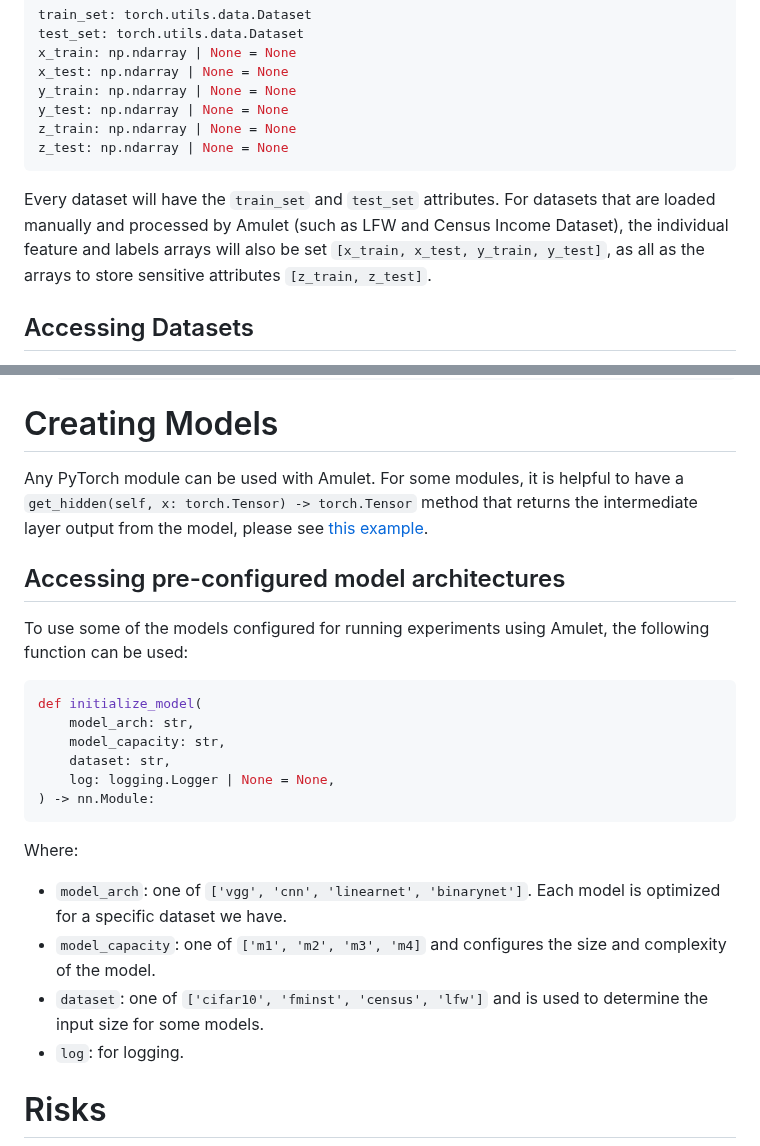
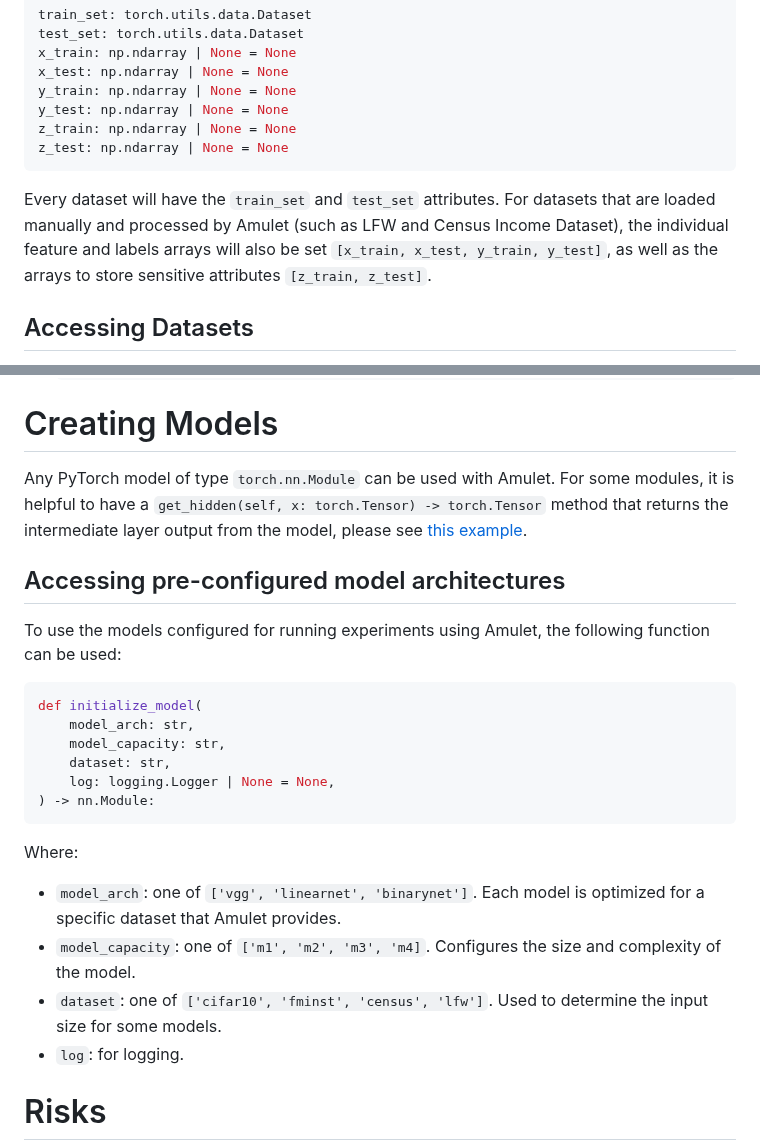
Before and after one commit to ssg-research/amulet, a Markdown page: docs/GETTING_STARTED.md, 2 parts joined by grey strips. Rendered like a GitHub page.

Commit message:
Minor text changes

````diff
--- a/docs/GETTING_STARTED.md
+++ b/docs/GETTING_STARTED.md
@@ -49,7 +49,7 @@ y_test: np.ndarray | None = None
 z_train: np.ndarray | None = None
 z_test: np.ndarray | None = None
 ```
-Every dataset will have the `train_set` and `test_set` attributes. For datasets that are loaded manually and processed by Amulet (such as LFW and Census Income Dataset), the individual feature and labels arrays will also be set `[x_train, x_test, y_train, y_test]`, as all as the arrays to store sensitive attributes `[z_train, z_test]`.
+Every dataset will have the `train_set` and `test_set` attributes. For datasets that are loaded manually and processed by Amulet (such as LFW and Census Income Dataset), the individual feature and labels arrays will also be set `[x_train, x_test, y_train, y_test]`, as well as the arrays to store sensitive attributes `[z_train, z_test]`.
 
 ## Accessing Datasets
 For easy access, Amulet provides the following function to load any dataset as part of a pipeline:
@@ -105,10 +105,10 @@ Amulet provides the following functions to load datasets:
   ```
 
 # Creating Models
-Any PyTorch module can be used with Amulet. For some modules, it is helpful to have a `get_hidden(self, x: torch.Tensor) -> torch.Tensor` method that returns the intermediate layer output from the model, please see [this example](https://github.com/ssg-research/amulet/blob/main/amulet/models/vgg.py#L106).
+Any PyTorch model of type `torch.nn.Module` can be used with Amulet. For some modules, it is helpful to have a `get_hidden(self, x: torch.Tensor) -> torch.Tensor` method that returns the intermediate layer output from the model, please see [this example](https://github.com/ssg-research/amulet/blob/main/amulet/models/vgg.py#L106).
 
 ## Accessing pre-configured model architectures
-To use some of the models configured for running experiments using Amulet, the following function can be used:
+To use the models configured for running experiments using Amulet, the following function can be used:
 ```python
 def initialize_model(
     model_arch: str,
@@ -118,9 +118,9 @@ def initialize_model(
 ) -> nn.Module:
 ```
 Where:
-- `model_arch`: one of `['vgg', 'cnn', 'linearnet', 'binarynet']`. Each model is optimized for a specific dataset we have.
-- `model_capacity`: one of `['m1', 'm2', 'm3', 'm4]` and configures the size and complexity of the model.
-- `dataset`: one of `['cifar10', 'fminst', 'census', 'lfw']` and is used to determine the input size for some models.
+- `model_arch`: one of `['vgg', 'linearnet', 'binarynet']`. Each model is optimized for a specific dataset that Amulet provides.
+- `model_capacity`: one of `['m1', 'm2', 'm3', 'm4]`. Configures the size and complexity of the model.
+- `dataset`: one of `['cifar10', 'fminst', 'census', 'lfw']`. Used to determine the input size for some models.
 - `log`: for logging.
 
 # Risks
````
